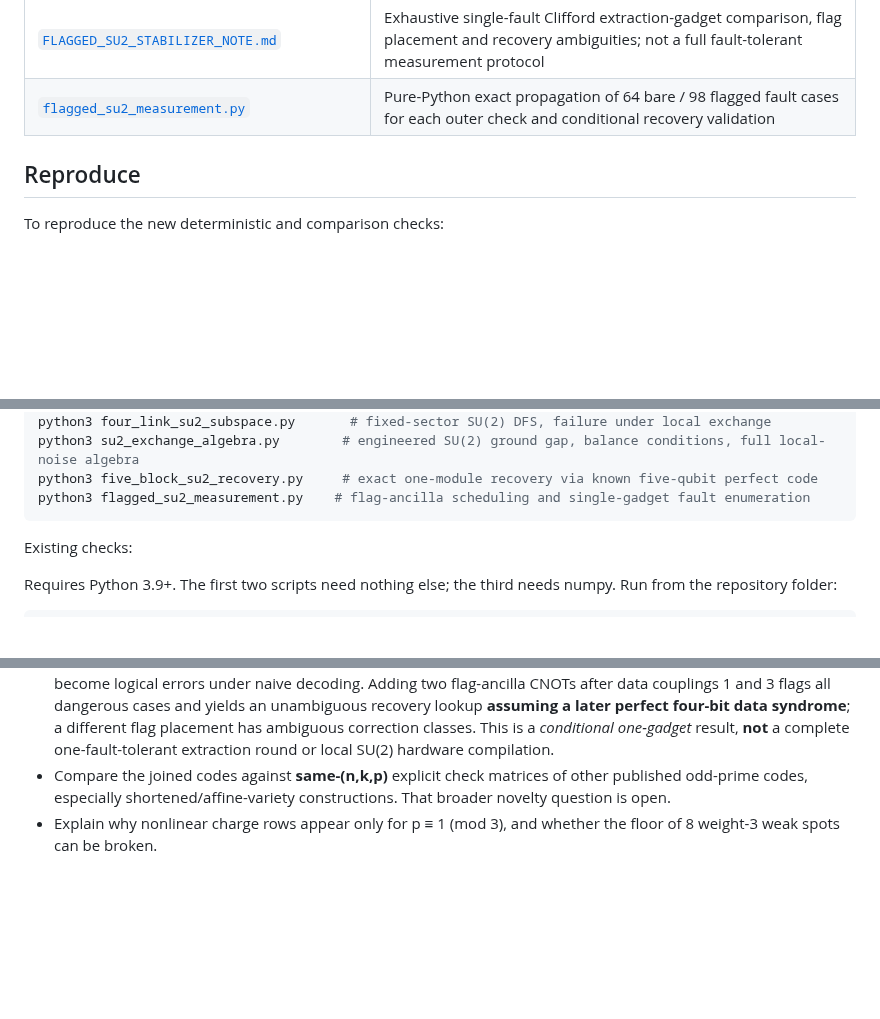
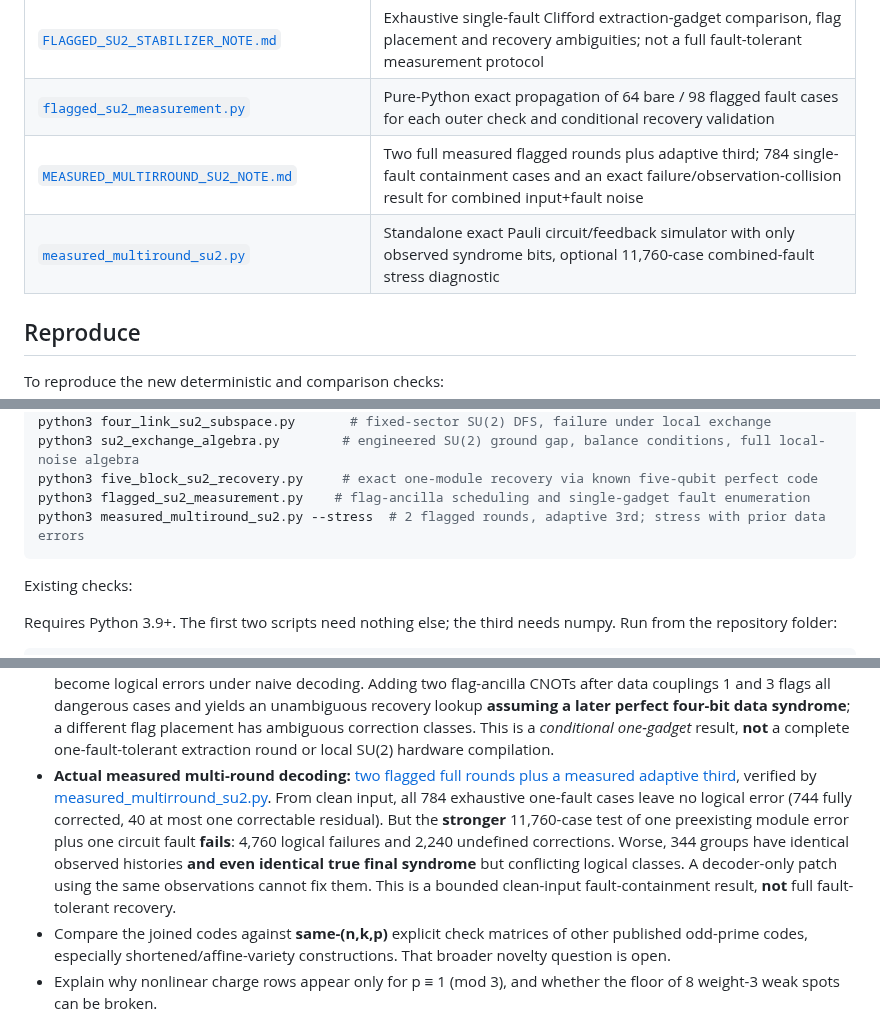
Before and after one commit to HiroSakuraba/Standard-model-generation-as-quantum-error-correction, a Markdown page: README.md, 3 parts joined by grey strips. GitHub-like rendering; blank space fills up the shorter version.

Commit message:
Add measured multi-round containment and explicit prior-error fault-tolerance counterexamples

````diff
--- a/README.md
+++ b/README.md
@@ -107,6 +107,8 @@ The five open steps from earlier versions are now worked through in [`OPEN_STEPS
 | [`five_block_su2_recovery.py`](five_block_su2_recovery.py) | 1,024 exact Knill–Laflamme overlaps, 16 error syndromes, local SU(2) exchange-to-Pauli map, correlated-noise counterexample |
 | [`FLAGGED_SU2_STABILIZER_NOTE.md`](FLAGGED_SU2_STABILIZER_NOTE.md) | Exhaustive single-fault Clifford extraction-gadget comparison, flag placement and recovery ambiguities; not a full fault-tolerant measurement protocol |
 | [`flagged_su2_measurement.py`](flagged_su2_measurement.py) | Pure-Python exact propagation of 64 bare / 98 flagged fault cases for each outer check and conditional recovery validation |
+| [`MEASURED_MULTIRROUND_SU2_NOTE.md`](MEASURED_MULTIRROUND_SU2_NOTE.md) | Two full measured flagged rounds plus adaptive third; 784 single-fault containment cases and an exact failure/observation-collision result for combined input+fault noise |
+| [`measured_multiround_su2.py`](measured_multiround_su2.py) | Standalone exact Pauli circuit/feedback simulator with only observed syndrome bits, optional 11,760-case combined-fault stress diagnostic |
 
 ## Reproduce
 
@@ -127,6 +129,7 @@ python3 four_link_su2_subspace.py       # fixed-sector SU(2) DFS, failure under
 python3 su2_exchange_algebra.py        # engineered SU(2) ground gap, balance conditions, full local-noise algebra
 python3 five_block_su2_recovery.py     # exact one-module recovery via known five-qubit perfect code
 python3 flagged_su2_measurement.py    # flag-ancilla scheduling and single-gadget fault enumeration
+python3 measured_multiround_su2.py --stress  # 2 flagged rounds, adaptive 3rd; stress with prior data errors
 ```
 
 Existing checks:
@@ -156,6 +159,7 @@ The original five steps are addressed in Part 4 and [`OPEN_STEPS_NOTE.md`](OPEN_
 - **Engineered Hamiltonian and no-go result:** [exact SU(2) exchange Hamiltonian and full-noise algebra](SU2_EXCHANGE_HAMILTONIAN_AND_NO_GO.md), verified by [su2_exchange_algebra.py](su2_exchange_algebra.py). An engineered SU(2)-invariant penalty plus collective exchange Hamiltonian makes the encoded qubit an exactly degenerate, gapped ground sector. The six local pair couplings preserve degeneracy iff three opposite-pair sums match; generic allowed exchanges split it at first order despite the gap. Complete local occupancy + conditional exchange errors generate eight full 2×2 operator blocks, precluding any 2D code correcting *that entire error algebra*. This is not a universal gauge-code no-go.
 - **First exact active-recovery SU(2) example:** [five singlet modules with the established [[5,1,3]] outer quantum code](FIVE_BLOCK_SU2_RECOVERY.md), checked by [five_block_su2_recovery.py](five_block_su2_recovery.py). The verifier constructs actual local SU(2)-invariant exchange representations for module X/Z, two orthonormal five-module codewords, 16 distinct error syndromes and all 1,024 Knill–Laflamme overlaps. A one-module fault is correctable **assuming ideal cross-module syndrome measurement and recovery**. An explicit two-module fault is miscorrected. This is *concatenation of a published code*, not a new Standard Model code or a physical circuit.
 - **Measured-check gadget diagnosis:** [flagged outer stabilizer extraction fault enumeration](FLAGGED_SU2_STABILIZER_NOTE.md), checked by [flagged_su2_measurement.py](flagged_su2_measurement.py). Each of four bare controlled-Pauli gadgets has 12 single-gate/ancilla-fault cases that become logical errors under naive decoding. Adding two flag-ancilla CNOTs after data couplings 1 and 3 flags all dangerous cases and yields an unambiguous recovery lookup **assuming a later perfect four-bit data syndrome**; a different flag placement has ambiguous correction classes. This is a *conditional one-gadget* result, **not** a complete one-fault-tolerant extraction round or local SU(2) hardware compilation.
+- **Actual measured multi-round decoding:** [two flagged full rounds plus a measured adaptive third](MEASURED_MULTIRROUND_SU2_NOTE.md), verified by [measured_multirround_su2.py](measured_multirround_su2.py). From clean input, all 784 exhaustive one-fault cases leave no logical error (744 fully corrected, 40 at most one correctable residual). But the **stronger** 11,760-case test of one preexisting module error plus one circuit fault **fails**: 4,760 logical failures and 2,240 undefined corrections. Worse, 344 groups have identical observed histories **and even identical true final syndrome** but conflicting logical classes. A decoder-only patch using the same observations cannot fix them. This is a bounded clean-input fault-containment result, **not** full fault-tolerant recovery.
 - Compare the joined codes against **same-(n,k,p)** explicit check matrices of other published odd-prime codes, especially shortened/affine-variety constructions. That broader novelty question is open.
 - Explain why nonlinear charge rows appear only for p ≡ 1 (mod 3), and whether the floor of 8 weight-3 weak spots can be broken.
 - Extend the gate search to non-diagonal and permutation-assisted ("fold") transversal gates, and to the p = 3 ninth-root gates.
````
